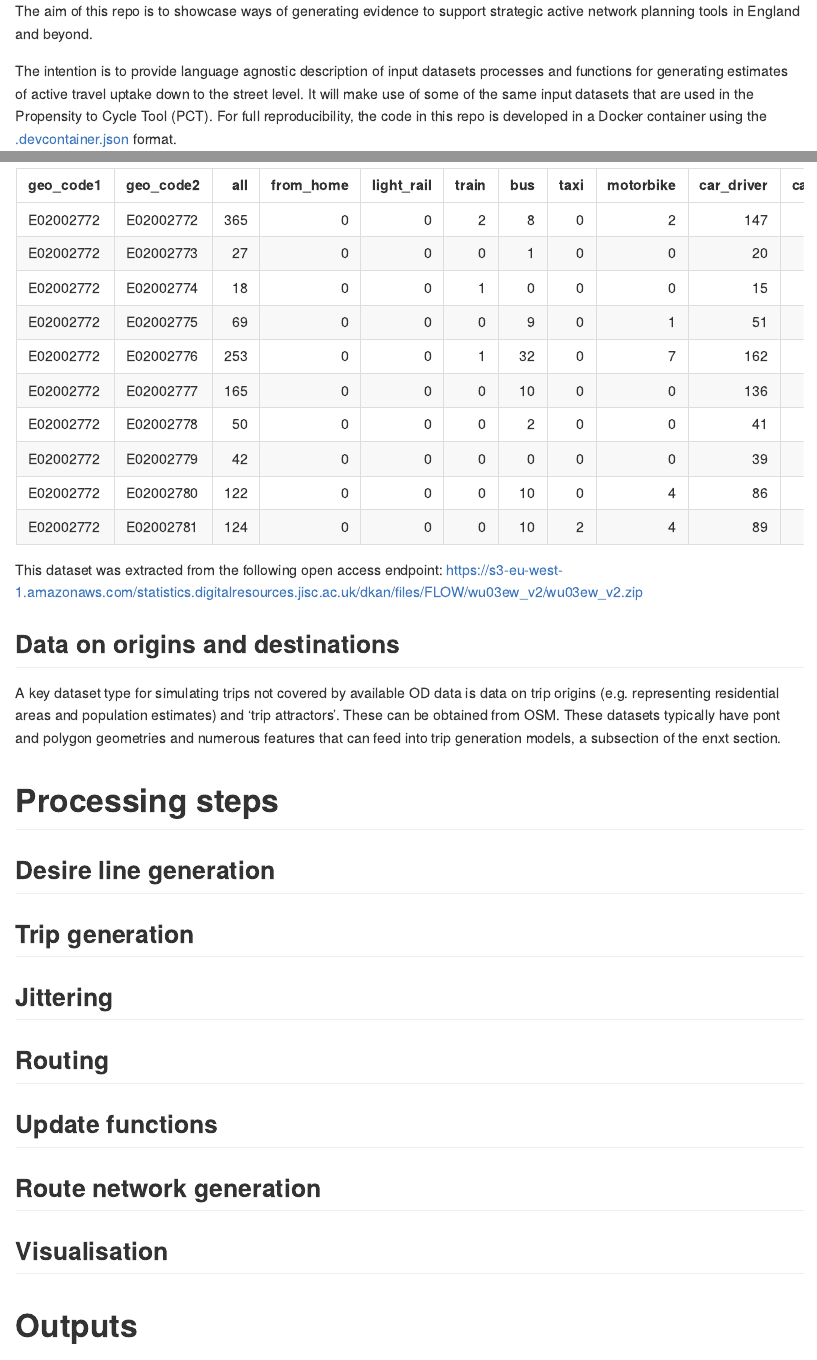
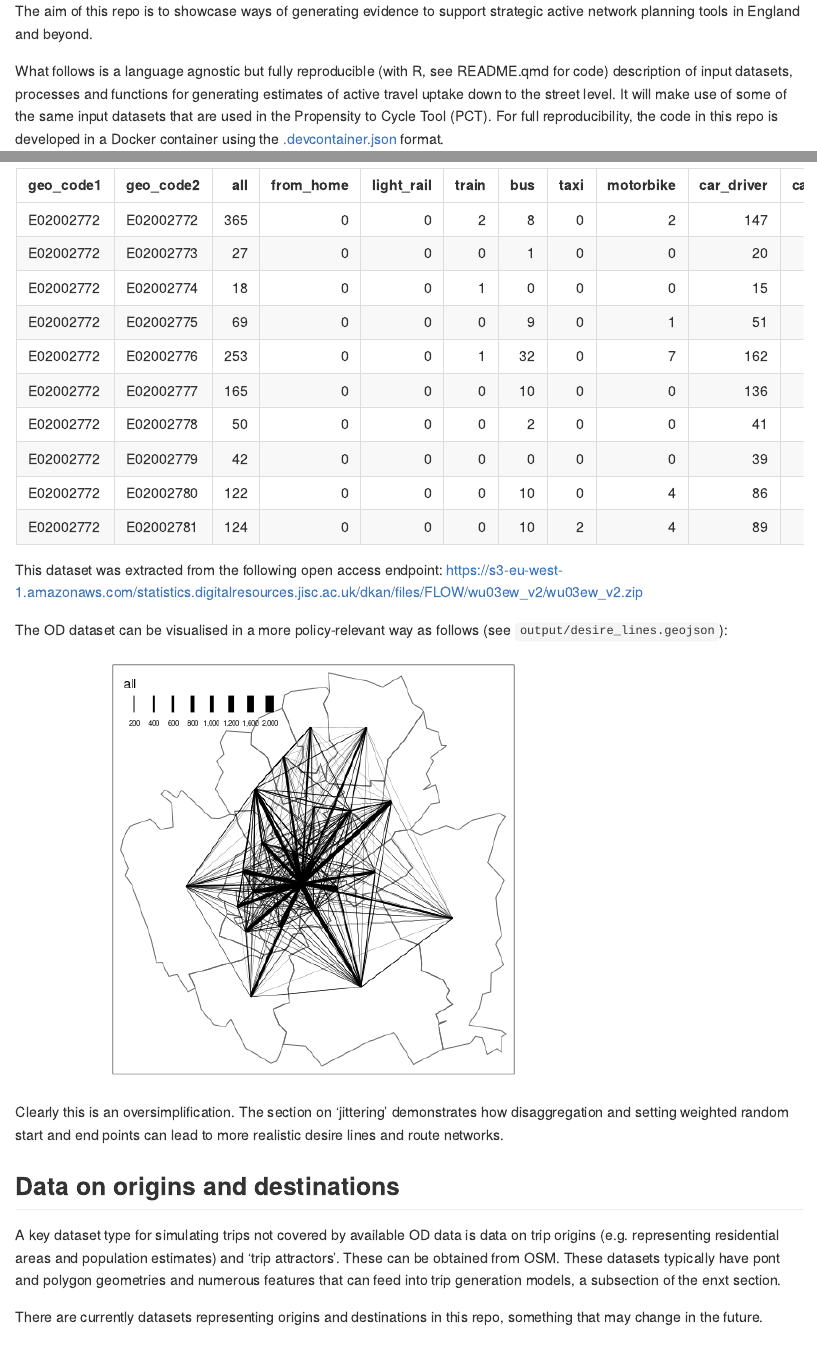
Before and after one commit to Robinlovelace/atumTestYork, a Quarto document (README.qmd): the page in a window 1100 px wide, from its top, and a second part further down, joined at a grey line. The pictures show the output file README.md that the author committed with the source, drawn offline in the style of GitHub.

Commit message:
Add desire lines

````diff
--- a/README.qmd
+++ b/README.qmd
@@ -11,7 +12,7 @@ library(tidyverse)
 
 The aim of this repo is to showcase ways of generating evidence to support strategic active network planning tools in England and beyond.
 
-The intention is to provide language agnostic description of input datasets processes and functions for generating estimates of active travel uptake down to the street level.
+What follows is a language agnostic but fully reproducible (with R, see README.qmd for code) description of input datasets, processes and functions for generating estimates of active travel uptake down to the street level.
 It will make use of some of the same input datasets that are used in the Propensity to Cycle Tool (PCT).
 For full reproducibility, the code in this repo is developed in a Docker container using the [.devcontainer.json](https://containers.dev/implementors/json_reference/) format.
 
@@ -68,20 +69,34 @@ write_csv(od_york, "input/od.csv")
 
 
 ```{r}
-od_york = read_csv("input/od.csv")
-od_york |>
+od = read_csv("input/od.csv")
+od |>
   slice(seq(10)) |>
   knitr::kable()
 ```
 
 This dataset was extracted from the following open access endpoint: https://s3-eu-west-1.amazonaws.com/statistics.digitalresources.jisc.ac.uk/dkan/files/FLOW/wu03ew_v2/wu03ew_v2.zip
 
+The OD dataset can be visualised in a more policy-relevant way as follows (see `output/desire_lines.geojson`):
+
+```{r desirelines}
+desire_lines = od::od_to_sf(od, zones)
+tm_shape(zones) +
+  tm_borders() +
+  tm_shape(desire_lines) +
+  tm_lines(lwd = "all", scale = 9)
+```
+
+Clearly this is an oversimplification.
+The section on 'jittering' demonstrates how disaggregation and setting weighted random start and end points can lead to more realistic desire lines and route networks.
 
 ## Data on origins and destinations
 
 A key dataset type for simulating trips not covered by available OD data is data on trip origins (e.g. representing residential areas and population estimates) and 'trip attractors'.
 These can be obtained from OSM.
 These datasets typically have pont and polygon geometries and numerous features that can feed into trip generation models, a subsection of the enxt section.
+
+There are currently datasets representing origins and destinations in this repo, something that may change in the future.
 
 # Processing steps
 
````
Also changed, not shown: README.md, README_files/figure-commonmark/desirelines-1.png (added), input/zones.geojson (added), README.qmd (1 more changed lines).
